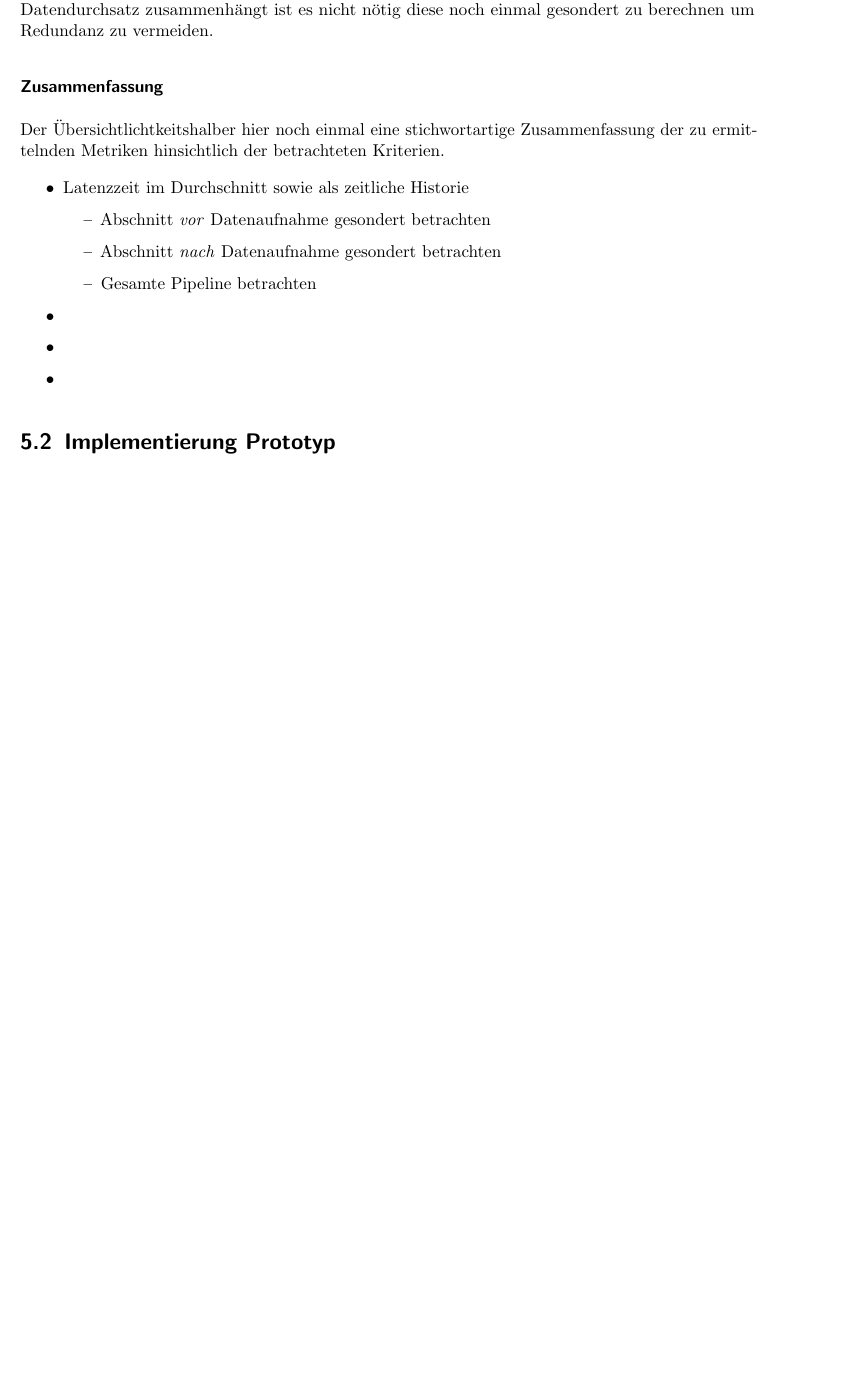
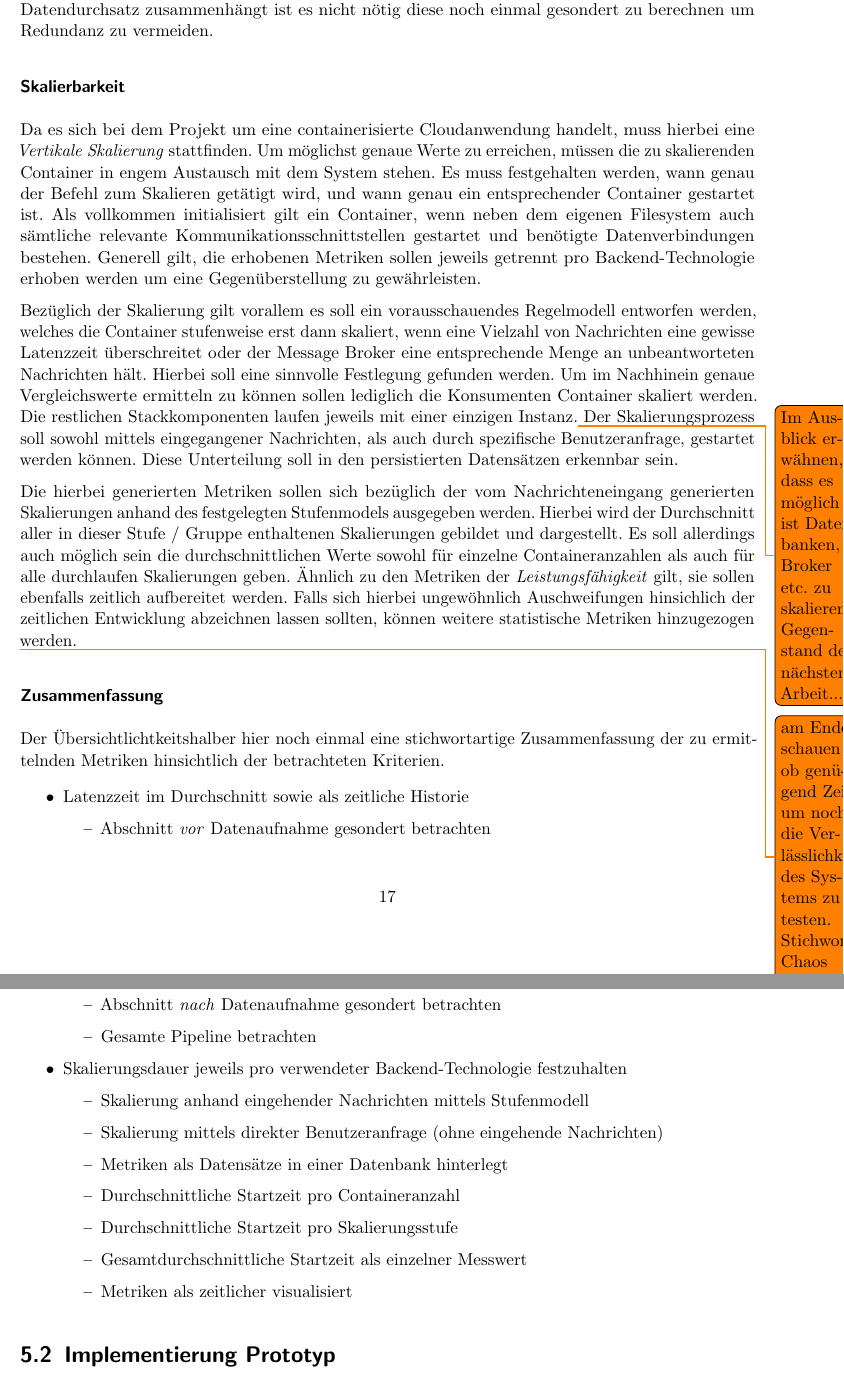
Before and after one commit to derMacon/serverless-bsc-thesis, a LaTeX thesis (Thesis/thesis_main.tex, which reads Thesis/kapitel/problemloesung/Problemloesung.tex): part of page 22 of 30 before the commit and two parts of pages 22 and 23 of 31 after it, the two joined at a grey line, cut so that both start at the same text, the shorter picture padded with empty space. Compiled offline with pdfLaTeX; an older LaTeX class or package is replaced by its successor.

Commit message:
udpated scaling properties

```diff
--- a/Thesis/kapitel/problemloesung/Problemloesung.tex
+++ b/Thesis/kapitel/problemloesung/Problemloesung.tex
@@ -27,4 +27,14 @@ Die wesentliche Metrik stellt hierbei der Datendurchsatz sowie die Latenzzeit. D
 Auf Werkzeuge wie zum Beispiel \emph{Gatling} oder \emph{JMeter} muss hierbei verzichtet werden, da diese nicht in der Lage sind in die Pipeline einzugreifen um die einzelnen Abschnitte gesondert betrachten / messen zu können. Die Metriken müssen sowohl mittels der kompilierten Arbeitsversion als auch der Skript-Version generiert werden um eine Gegenüberstellung anstellen zu können. Hierbei sollte es außerdem möglich sein, den zeitlichen Verlauf der Metriken darzustellen um nachvollziehen zu können, ob es Phasen gibt in denen die Bearbeitung von dem berechneten Durchschnittswert abweicht. Je nach Stärke der Abweichung gilt es zu evaluieren ob weitere statistische Kenngrößen diesbezüglich berechnet werden sollten oder nicht. Ein weiteres mögliches Kriterium wäre in diesem Zusammenhang zum Beispiel die Standardabweichung. Da die Latenzzeit stark mit dem eigentlichen Datendurchsatz zusammenhängt ist es nicht nötig diese noch einmal gesondert zu berechnen um Redundanz zu vermeiden.
+
+
+\subsubsection{Skalierbarkeit}
+Da es sich bei dem Projekt um eine containerisierte Cloudanwendung handelt, muss hierbei eine \emph{Vertikale Skalierung} stattfinden. Um möglichst genaue Werte zu erreichen, müssen die zu skalierenden Container in engem Austausch mit dem System stehen. Es muss festgehalten werden, wann genau der Befehl zum Skalieren getätigt wird, und wann genau ein entsprechender Container gestartet ist. Als vollkommen initialisiert gilt ein Container, wenn neben dem eigenen Filesystem auch sämtliche relevante Kommunikationsschnittstellen gestartet und benötigte Datenverbindungen bestehen. Generell gilt, die erhobenen Metriken sollen jeweils getrennt pro Backend-Technologie erhoben werden um eine Gegenüberstellung zu gewährleisten.
+
+Bezüglich der Skalierung gilt vorallem es soll ein vorausschauendes Regelmodell entworfen werden, welches die Container stufenweise erst dann skaliert, wenn eine Vielzahl von Nachrichten eine gewisse Latenzzeit überschreitet oder der Message Broker eine entsprechende Menge an unbeantworteten Nachrichten hält. Hierbei soll eine sinnvolle Festlegung gefunden werden. Um im Nachhinein genaue Vergleichswerte ermitteln zu können sollen lediglich die Konsumenten Container skaliert werden. Die restlichen Stackkomponenten laufen jeweils mit einer einzigen Instanz.\todo{Im Ausblick erwähnen, dass es möglich ist Datenbanken, Broker etc. zu skalieren, Gegenstand der nächsten Arbeit...} Der Skalierungsprozess soll sowohl mittels eingegangener Nachrichten, als auch durch spezifische Benutzeranfrage, gestartet werden können. Diese Unterteilung soll in den persistierten Datensätzen erkennbar sein.
+
+Die hierbei generierten Metriken sollen sich bezüglich der vom Nachrichteneingang generierten Skalierungen anhand des festgelegten Stufenmodels ausgegeben werden. Hierbei wird der Durchschnitt aller in dieser Stufe / Gruppe enthaltenen Skalierungen gebildet und dargestellt. Es soll allerdings auch möglich sein die durchschnittlichen Werte sowohl für einzelne Containeranzahlen als auch für alle durchlaufen Skalierungen geben. Ähnlich zu den Metriken der \emph{Leistungsfähigkeit} gilt, sie sollen ebenfalls zeitlich aufbereitet werden. Falls sich hierbei ungewöhnlich Auschweifungen hinsichlich der zeitlichen Entwicklung abzeichnen lassen sollten, können weitere statistische Metriken hinzugezogen werden.
+
+\todo{am Ende schauen ob genügend Zeit um noch die Verlässlichkeit des Systems zu testen. Stichwort Chaos Monkey}
 
 
 \subsubsection{Zusammenfassung}
@@ -37,9 +47,16 @@ Der Übersichtlichtkeitshalber hier noch einmal eine stichwortartige Zusammenfas
     \item Abschnitt \emph{nach} Datenaufnahme gesondert betrachten
     \item Gesamte Pipeline betrachten
   \end{itemize}
-  \item
-  \item
-  \item
+  \item Skalierungsdauer jeweils pro verwendeter Backend-Technologie festzuhalten
+  \begin{itemize}
+    \item Skalierung anhand eingehender Nachrichten mittels Stufenmodell
+    \item Skalierung mittels direkter Benutzeranfrage (ohne eingehende Nachrichten)
+    \item Metriken als Datensätze in einer Datenbank hinterlegt
+    \item Durchschnittliche Startzeit pro Containeranzahl
+    \item Durchschnittliche Startzeit pro Skalierungsstufe
+    \item Gesamtdurchschnittliche Startzeit als einzelner Messwert
+    \item Metriken als zeitlicher visualisiert
+  \end{itemize}
 \end{itemize}
 
 \section{Implementierung Prototyp}
```
Also changed, not shown: Thesis/thesis_main.pdf, Thesis/kapitel/problemloesung/Problemloesung.tex (2 more changed lines).
